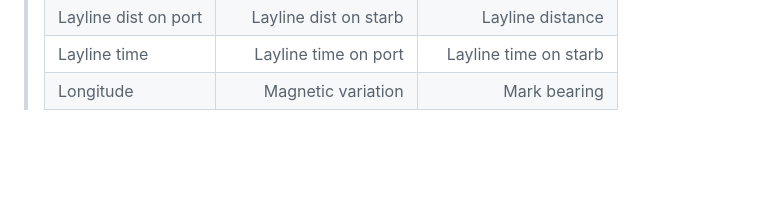
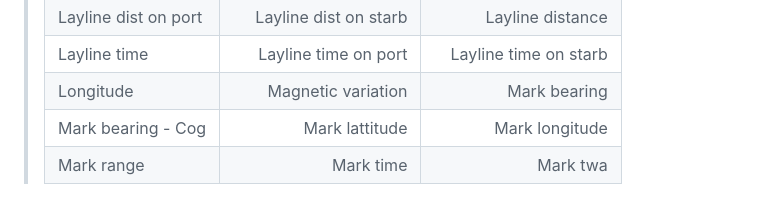
Before and after one commit to jbistis/SailWatchPro-Public, a Markdown page: SETUP-GUIDE.md, the part around the change. Rendered like a GitHub page; blank space fills up the shorter version.

```diff
--- a/SETUP-GUIDE.md
+++ b/SETUP-GUIDE.md
@@ -244,3 +244,5 @@ Happy sailing! ⛵
 >    |Layline dist on port|Layline dist on starb|Layline distance|
 >    |Layline time|Layline time on port|Layline time on starb|
 >    |Longitude|Magnetic variation|Mark bearing|
+>    |Mark bearing - Cog|Mark lattitude|Mark longitude|
+>    |Mark range|Mark time|Mark twa|
```
